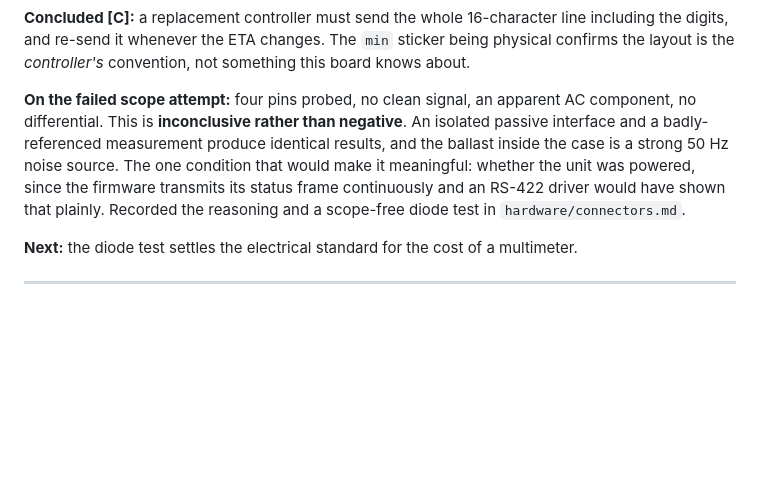
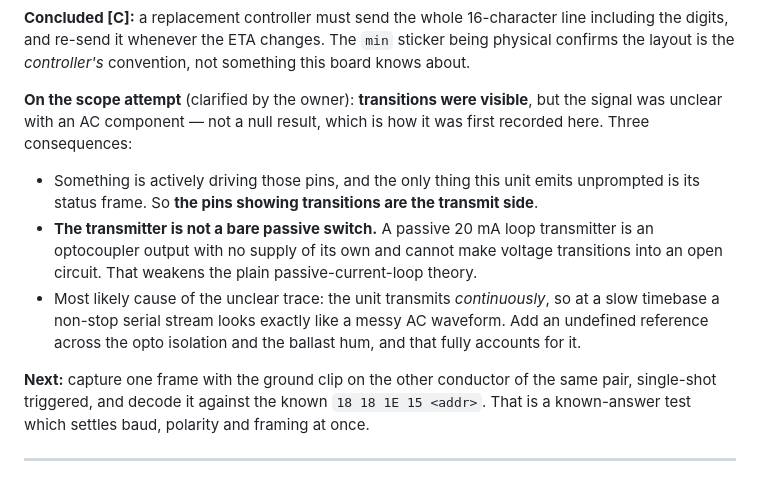
Before and after one commit to oierlauzi/renfe-flipdot-re, a Markdown page: notes.md, the part around the change. Drawn GitHub-style; blank space fills up the shorter version.

```diff
--- a/notes.md
+++ b/notes.md
@@ -50,17 +50,26 @@ line including the digits, and re-send it whenever the ETA changes. The `min`
 sticker being physical confirms the layout is the *controller's* convention, not
 something this board knows about.
 
-**On the failed scope attempt:** four pins probed, no clean signal, an apparent
-AC component, no differential. This is **inconclusive rather than negative**. An
-isolated passive interface and a badly-referenced measurement produce identical
-results, and the ballast inside the case is a strong 50 Hz noise source. The one
-condition that would make it meaningful: whether the unit was powered, since the
-firmware transmits its status frame continuously and an RS-422 driver would have
-shown that plainly. Recorded the reasoning and a scope-free diode test in
-`hardware/connectors.md`.
+**On the scope attempt** (clarified by the owner): **transitions were visible**,
+but the signal was unclear with an AC component — not a null result, which is how
+it was first recorded here. Three consequences:
 
-**Next:** the diode test settles the electrical standard for the cost of a
-multimeter.
+* Something is actively driving those pins, and the only thing this unit emits
+  unprompted is its status frame. So **the pins showing transitions are the
+  transmit side**.
+* **The transmitter is not a bare passive switch.** A passive 20 mA loop
+  transmitter is an optocoupler output with no supply of its own and cannot make
+  voltage transitions into an open circuit. That weakens the plain
+  passive-current-loop theory.
+* Most likely cause of the unclear trace: the unit transmits *continuously*, so
+  at a slow timebase a non-stop serial stream looks exactly like a messy AC
+  waveform. Add an undefined reference across the opto isolation and the ballast
+  hum, and that fully accounts for it.
+
+**Next:** capture one frame with the ground clip on the other conductor of the
+same pair, single-shot triggered, and decode it against the known
+`18 18 1E 15 <addr>`. That is a known-answer test which settles baud, polarity and
+framing at once.
 
 ---
 
```
Also changed, not shown: TODO.md (+16 -7 lines), hardware/connectors.md (+65 -42 lines).
